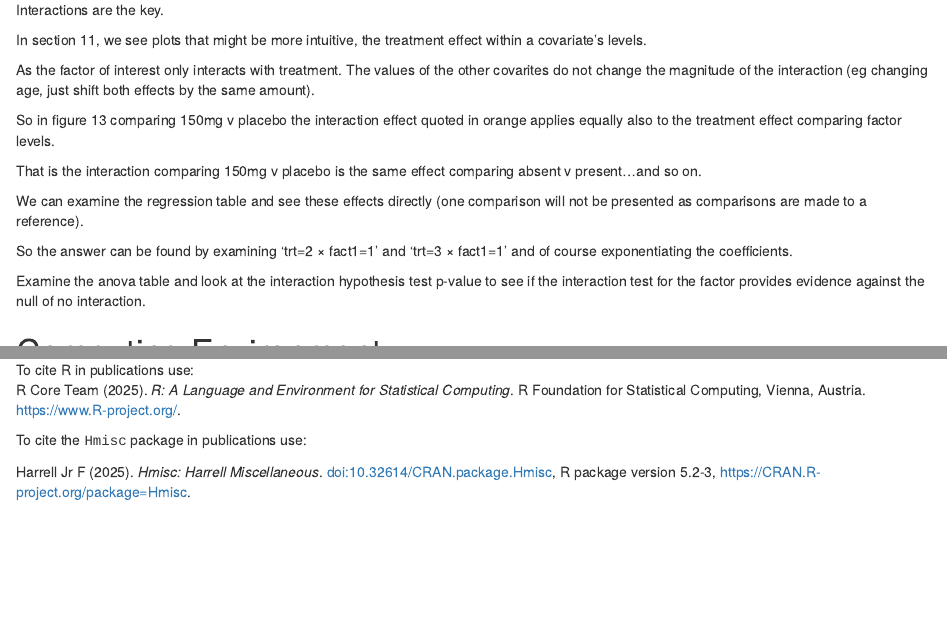
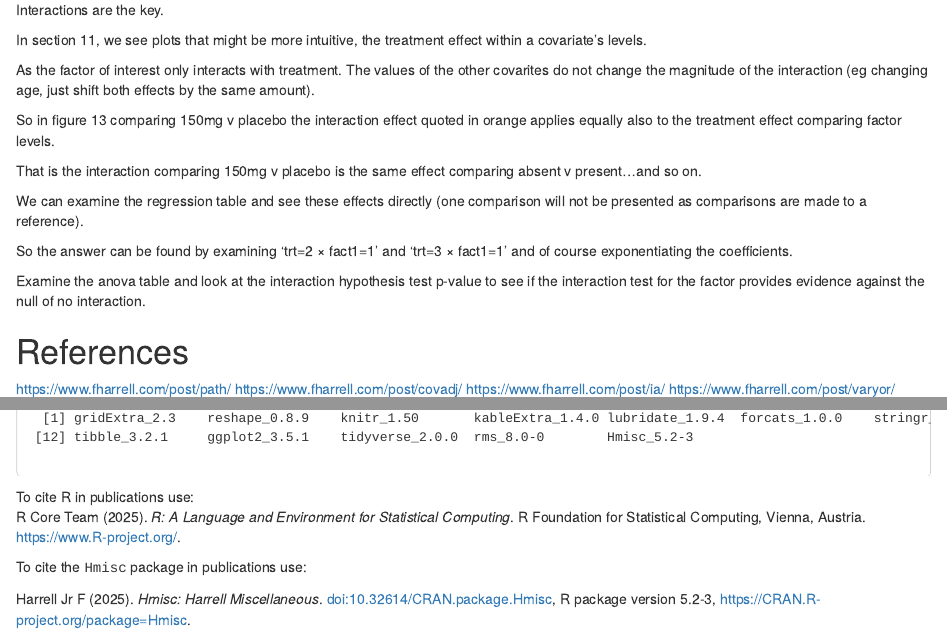
Before and after one commit to eamonn2014/differential-treatment-effects, an R Markdown document (presenting interactions.Rmd): the page in a window 1100 px wide, from 18280 px down, and a second part further down, joined at a grey line. Rendered offline with R 4.5, knitr and Pandoc, with nearby package versions; drawn as R Markdown's standard HTML page in place of the format the file asks for; long lines of code are wrapped.

Commit message:
adding references

````diff
--- a/presenting interactions.Rmd
+++ b/presenting interactions.Rmd
@@ -657,6 +657,22 @@ Examine the anova table and look at the interaction hypothesis test p-value to s
 
 ```
 
+# References
+
+https://www.fharrell.com/post/path/
+https://www.fharrell.com/post/covadj/
+https://www.fharrell.com/post/ia/
+https://www.fharrell.com/post/varyor/
+
+
+
+
+```{r,}
+
+
+
+```
+
 # Computing Environment
 
 `r markupSpecs$html$session()`
````
